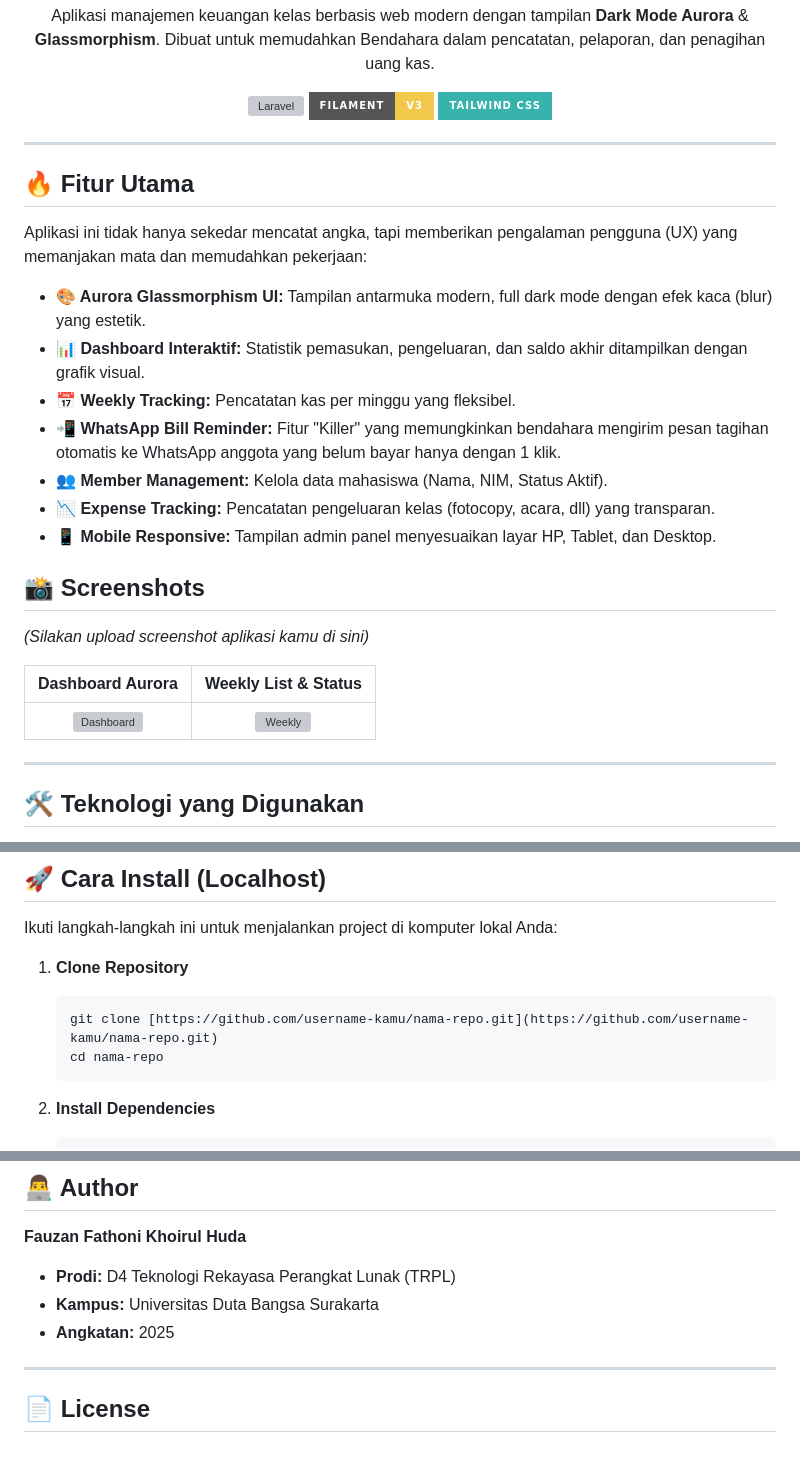
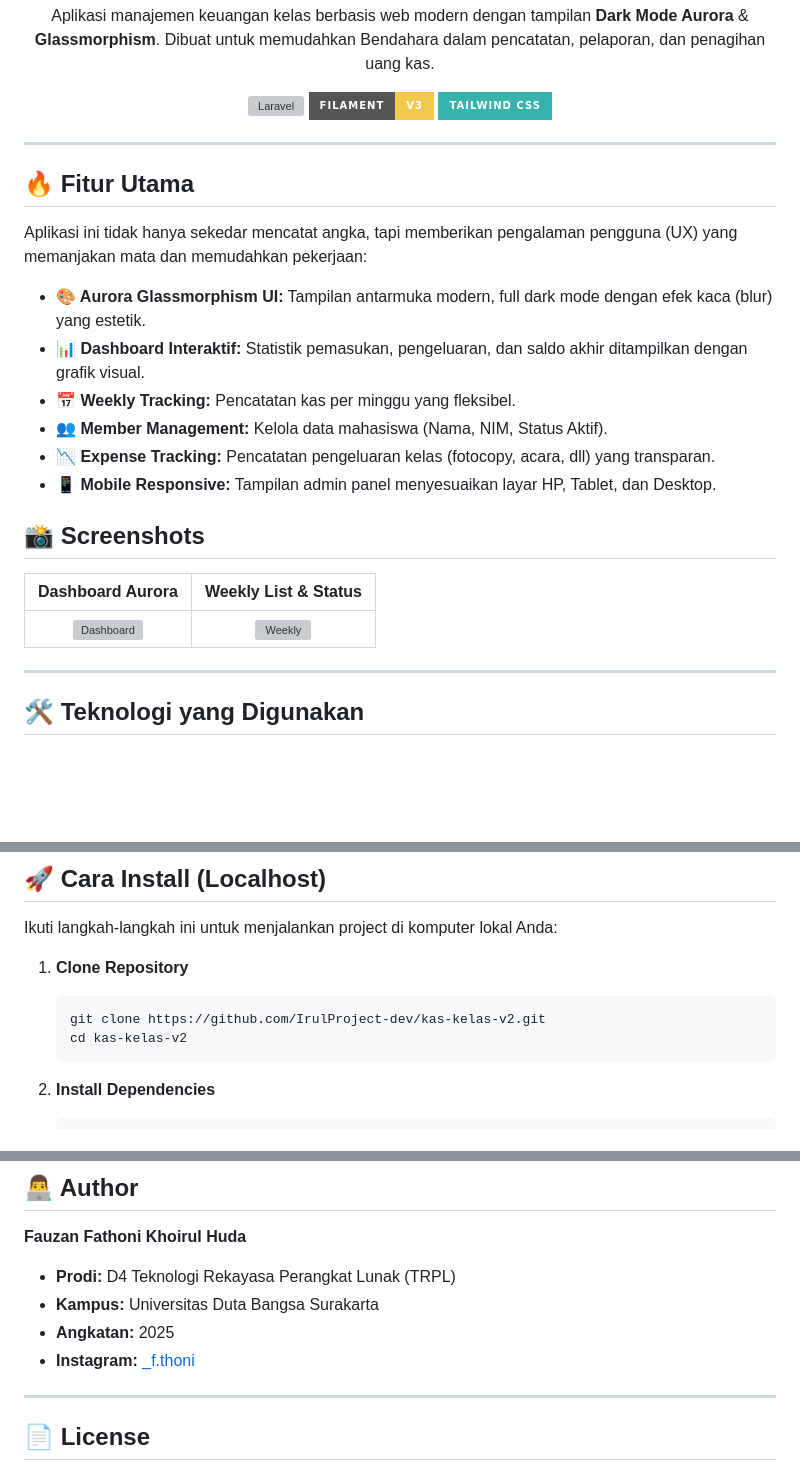
Before and after one commit to IrulProject-dev/kas-kelas-v2, a Markdown page: README.md, 3 parts joined by grey strips. Drawn GitHub-style; badges without logos; blank space fills up the shorter version; grey boxes are pictures that could not be loaded.

````diff
--- a/README.md
+++ b/README.md
@@ -26,14 +26,11 @@ Aplikasi ini tidak hanya sekedar mencatat angka, tapi memberikan pengalaman peng
 -   **🎨 Aurora Glassmorphism UI:** Tampilan antarmuka modern, full dark mode dengan efek kaca (blur) yang estetik.
 -   **📊 Dashboard Interaktif:** Statistik pemasukan, pengeluaran, dan saldo akhir ditampilkan dengan grafik visual.
 -   **📅 Weekly Tracking:** Pencatatan kas per minggu yang fleksibel.
--   **📲 WhatsApp Bill Reminder:** Fitur "Killer" yang memungkinkan bendahara mengirim pesan tagihan otomatis ke WhatsApp anggota yang belum bayar hanya dengan 1 klik.
 -   **👥 Member Management:** Kelola data mahasiswa (Nama, NIM, Status Aktif).
 -   **📉 Expense Tracking:** Pencatatan pengeluaran kelas (fotocopy, acara, dll) yang transparan.
 -   **📱 Mobile Responsive:** Tampilan admin panel menyesuaikan layar HP, Tablet, dan Desktop.
 
 ## 📸 Screenshots
 
-*(Silakan upload screenshot aplikasi kamu di sini)*
-
 | Dashboard Aurora | Weekly List & Status |
 | :---: | :---: |
@@ -55,8 +52,8 @@ Ikuti langkah-langkah ini untuk menjalankan project di komputer lokal Anda:
 
 1.  **Clone Repository**
     ```bash
-    git clone [https://github.com/username-kamu/nama-repo.git](https://github.com/username-kamu/nama-repo.git)
-    cd nama-repo
+    git clone https://github.com/IrulProject-dev/kas-kelas-v2.git
+    cd kas-kelas-v2
     ```
 
 2.  **Install Dependencies**
@@ -114,6 +111,7 @@ Jika ingin meng-online-kan aplikasi ini di cPanel/Niagahoster:
 * **Prodi:** D4 Teknologi Rekayasa Perangkat Lunak (TRPL)
 * **Kampus:** Universitas Duta Bangsa Surakarta
 * **Angkatan:** 2025
+* **Instagram:** [_f.thoni](https://www.instagram.com/_f.thoni/)
 
 ---
 
````
Also changed, not shown: other parts of README.md (+3 -3 lines).
